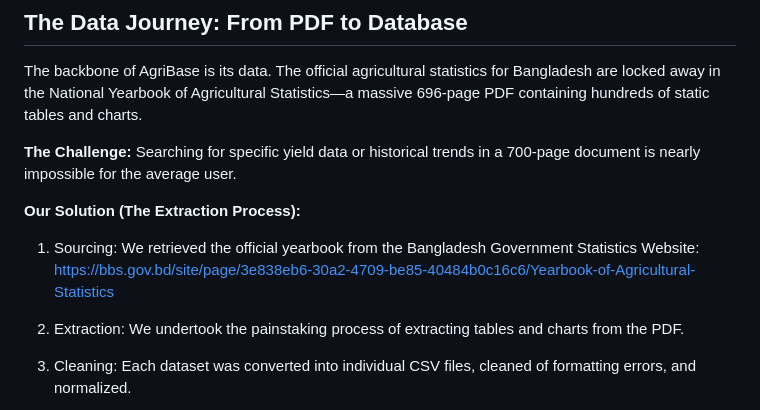
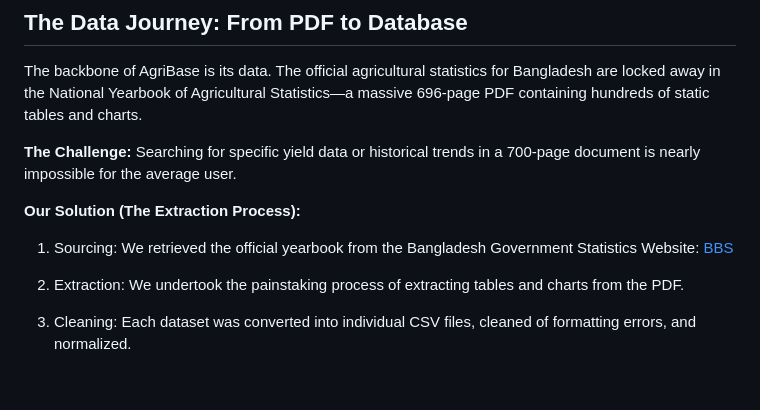
Before and after one commit to jawatalsovon/agri-base, a Markdown page: README.md, the part around the change. GitHub-like rendering; blank space fills up the shorter version.

Commit message:
Link of Source

```diff
--- a/README.md
+++ b/README.md
@@ -24,7 +24,7 @@ The backbone of AgriBase is its data. The official agricultural statistics for B
 
 **Our Solution (The Extraction Process):**
 
-1. Sourcing: We retrieved the official yearbook from the Bangladesh Government Statistics Website: https://bbs.gov.bd/site/page/3e838eb6-30a2-4709-be85-40484b0c16c6/Yearbook-of-Agricultural-Statistics
+1. Sourcing: We retrieved the official yearbook from the Bangladesh Government Statistics Website: [BBS](https://bbs.gov.bd/site/page/3e838eb6-30a2-4709-be85-40484b0c16c6/Yearbook-of-Agricultural-Statistics)
 
 2. Extraction: We undertook the painstaking process of extracting tables and charts from the PDF.
 
```
